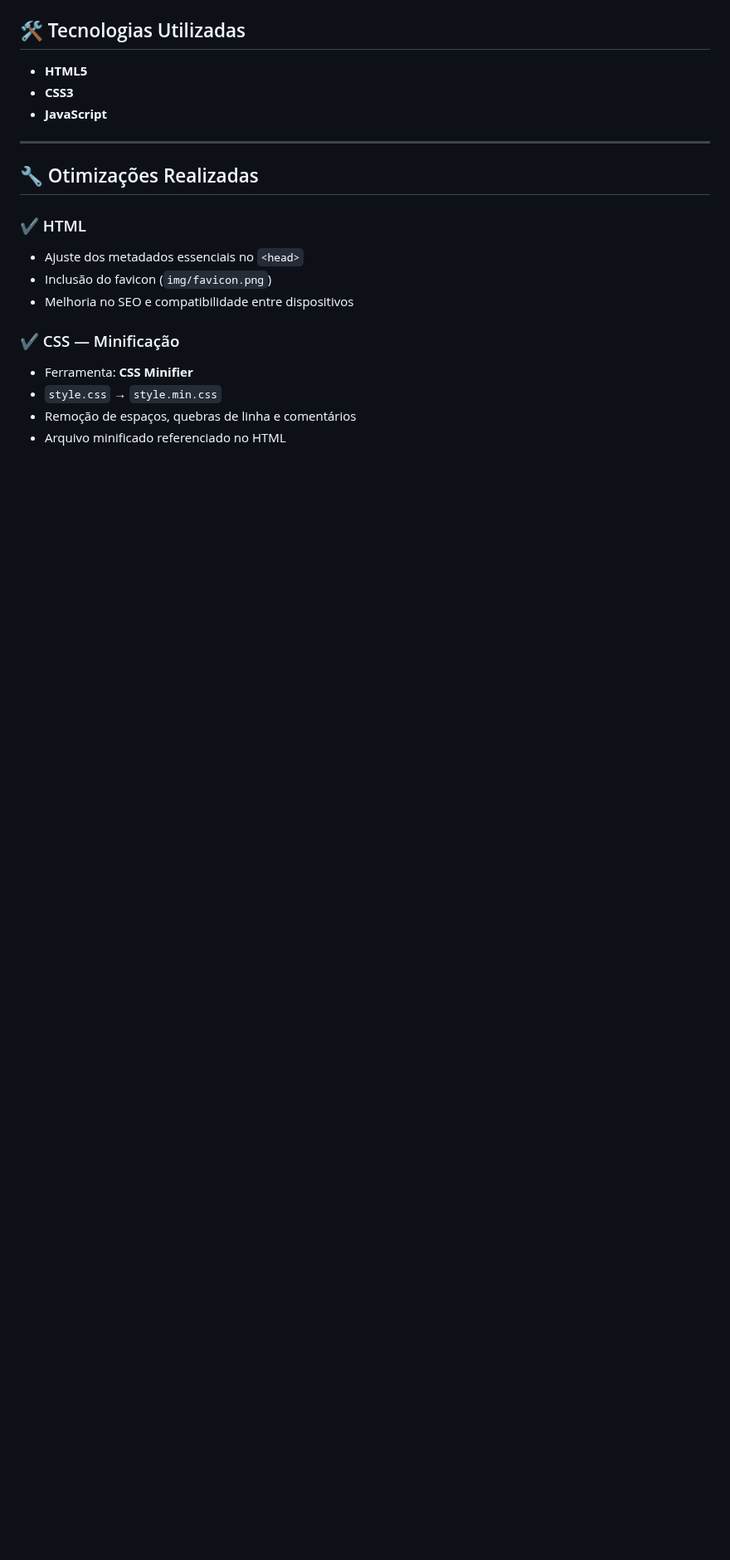
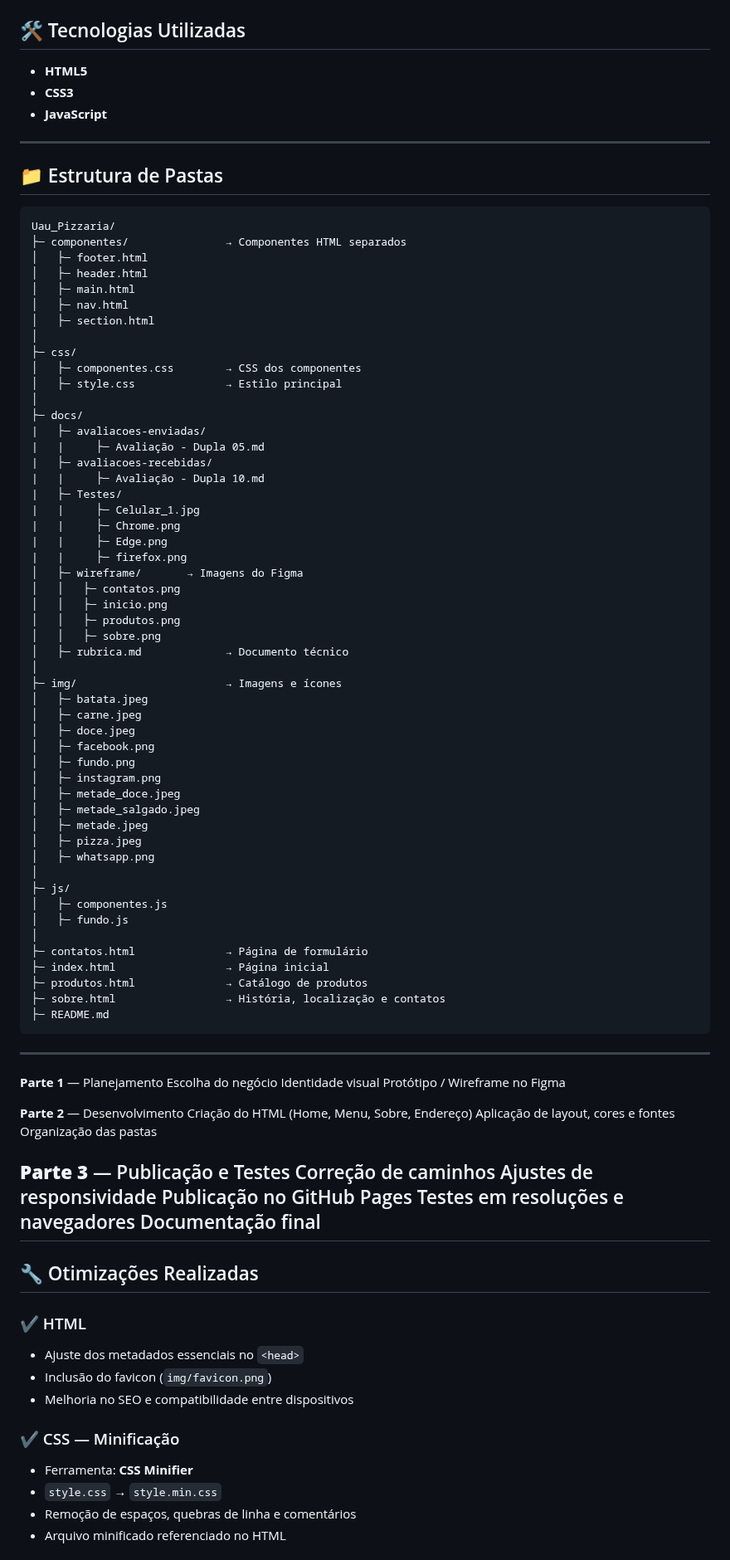
Before and after one commit to 302781/Uau_Pizzaria, a Markdown page: README.md, the part around one of its changes. Shown at 83% size. Rendered like a GitHub page; blank space fills up the shorter version.

````diff
--- a/README.md
+++ b/README.md
@@ -33,6 +41,79 @@ Ideal para pequenos negócios que precisam de uma presença profissional na web.
 * **CSS3**
 * **JavaScript**
 
+---
+## 📁 Estrutura de Pastas
+
+```
+Uau_Pizzaria/
+├─ componentes/               → Componentes HTML separados
+│   ├─ footer.html
+│   ├─ header.html
+│   ├─ main.html
+│   ├─ nav.html
+│   ├─ section.html
+│
+├─ css/
+│   ├─ componentes.css        → CSS dos componentes
+│   ├─ style.css              → Estilo principal
+│
+├─ docs/
+|   ├─ avaliacoes-enviadas/
+|   |     ├─ Avaliação - Dupla 05.md
+|   ├─ avaliacoes-recebidas/
+|   |     ├─ Avaliação - Dupla 10.md
+|   ├─ Testes/
+|   |     ├─ Celular_1.jpg
+|   |     ├─ Chrome.png
+|   |     ├─ Edge.png
+|   |     ├─ firefox.png
+│   ├─ wireframe/       → Imagens do Figma
+│   │   ├─ contatos.png
+│   │   ├─ inicio.png
+│   │   ├─ produtos.png
+│   │   ├─ sobre.png
+│   ├─ rubrica.md             → Documento técnico
+│
+├─ img/                       → Imagens e ícones
+│   ├─ batata.jpeg
+│   ├─ carne.jpeg
+│   ├─ doce.jpeg
+│   ├─ facebook.png
+│   ├─ fundo.png
+│   ├─ instagram.png
+│   ├─ metade_doce.jpeg
+│   ├─ metade_salgado.jpeg
+│   ├─ metade.jpeg
+│   ├─ pizza.jpeg
+│   ├─ whatsapp.png
+│
+├─ js/
+│   ├─ componentes.js
+│   ├─ fundo.js
+│
+├─ contatos.html              → Página de formulário
+├─ index.html                 → Página inicial
+├─ produtos.html              → Catálogo de produtos
+├─ sobre.html                 → História, localização e contatos
+├─ README.md
+```
+---
+**Parte 1** — Planejamento
+Escolha do negócio
+Identidade visual
+Protótipo / Wireframe no Figma
+
+**Parte 2** — Desenvolvimento
+Criação do HTML (Home, Menu, Sobre, Endereço)
+Aplicação de layout, cores e fontes
+Organização das pastas
+
+**Parte 3** — Publicação e Testes
+Correção de caminhos
+Ajustes de responsividade
+Publicação no GitHub Pages
+Testes em resoluções e navegadores
+Documentação final
 ---
 
 ## 🔧 Otimizações Realizadas
````
Also changed, not shown: other parts of README.md (+161 -93 lines).
